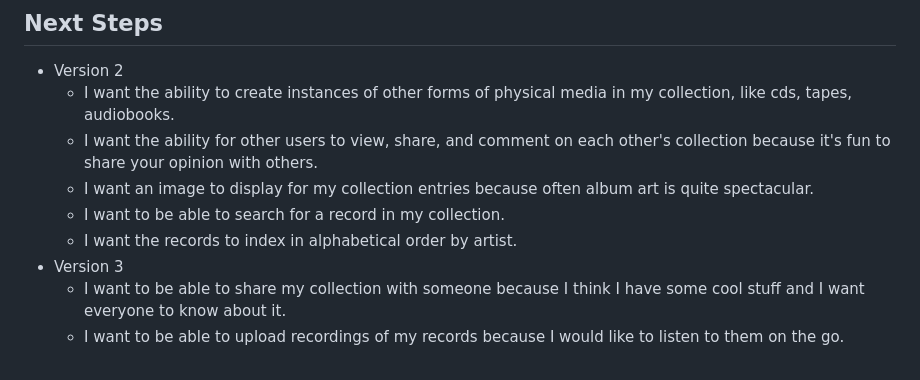
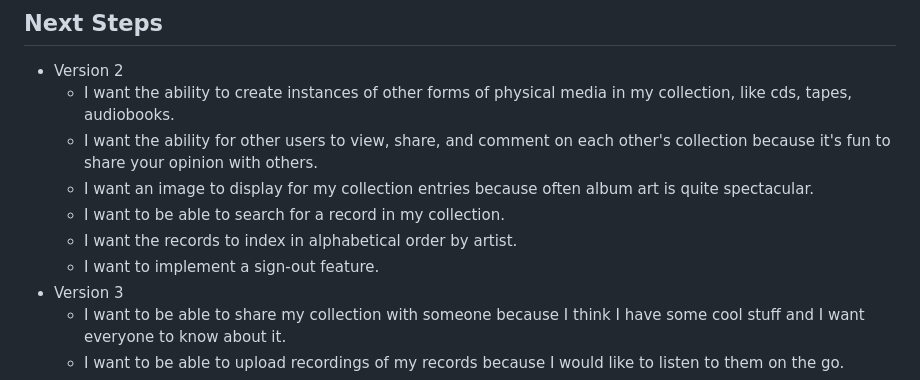
Before and after one commit to donslaine/audio-caddy-client, a Markdown page: README.md, the part around the change. GitHub-like rendering.

Commit message:
morning commit, adds readme

```diff
--- a/README.md
+++ b/README.md
@@ -32,6 +32,7 @@ Each record in the collection has a 'show record' button and a 'delete record' b
     - I want an image to display for my collection entries because often album art is quite spectacular.
     - I want to be able to search for a record in my collection.
     - I want the records to index in alphabetical order by artist.
+    - I want to implement a sign-out feature.
 - Version 3
     - I want to be able to share my collection with someone because I think I have some cool stuff and I want everyone to know about it.
     - I want to be able to upload recordings of my records because I would like to listen to them on the go.
```
